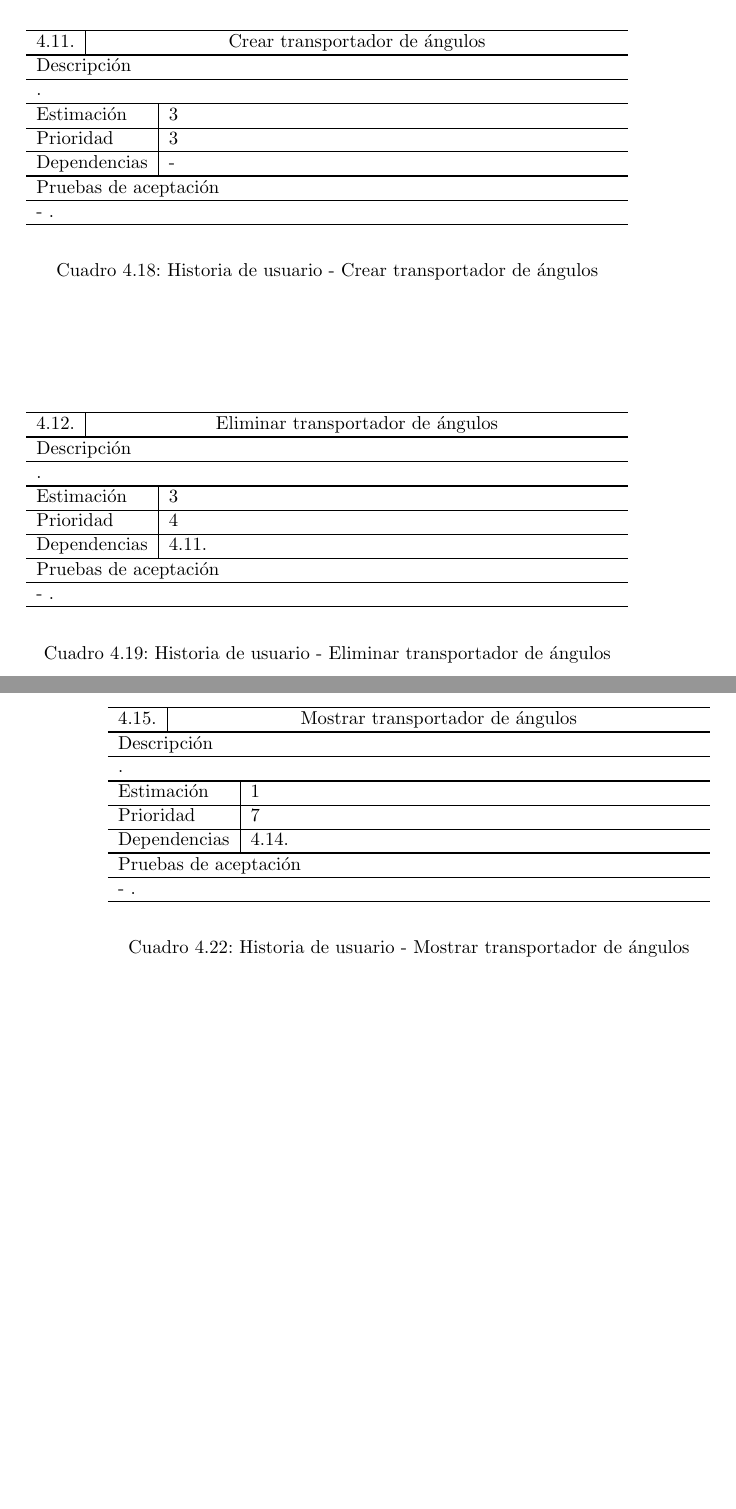
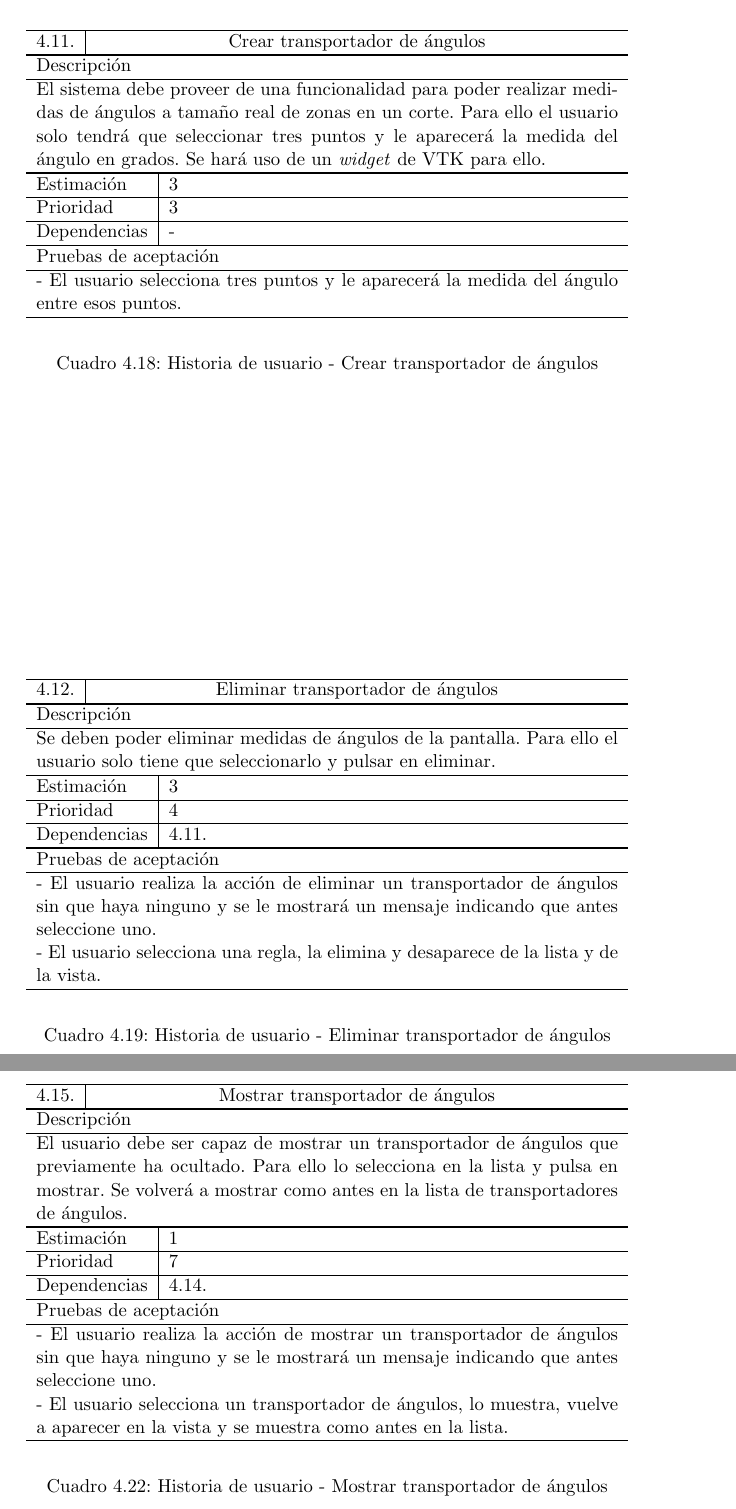
Before and after one commit to fblupi/master_informatica-TFM, a LaTeX thesis (proyecto.tex, which reads capitulos/analisis.tex): two parts of pages 61 and 62 of 80 before the commit and two parts of pages 61 and 63 of 82 after it, joined at a grey line, cut so that both start at the same text, the shorter picture padded with empty space. Compiled offline with pdfLaTeX.

Commit message:
HU Transportador de ángulos #22

```diff
--- a/capitulos/analisis.tex
+++ b/capitulos/analisis.tex
@@ -406,12 +406,12 @@ A continuación se incluye una descripción completa de las historias de usuario
 			\hline
 			4.11. & \multicolumn{2}{c}{Crear transportador de ángulos} \\ \noalign{\hrule height 1pt}
 			\multicolumn{3}{l}{Descripción} \\ \hline
-			\multicolumn{3}{p{12cm}}{.} \\ \noalign{\hrule height 1pt}
+			\multicolumn{3}{p{12cm}}{El sistema debe proveer de una funcionalidad para poder realizar medidas de ángulos a tamaño real de zonas en un corte. Para ello el usuario solo tendrá que seleccionar tres puntos y le aparecerá la medida del ángulo en grados. Se hará uso de un \textit{widget} de VTK para ello.} \\ \noalign{\hrule height 1pt}
 			\multicolumn{2}{l|}{Estimación} & 3 \\ \hline
 			\multicolumn{2}{l|}{Prioridad} & 3 \\ \hline
 			\multicolumn{2}{l|}{Dependencias} & - \\ \noalign{\hrule height 1pt}
 			\multicolumn{3}{l}{Pruebas de aceptación} \\ \hline
-			\multicolumn{3}{p{12cm}}{ - .} \\ \hline
+			\multicolumn{3}{p{12cm}}{ - El usuario selecciona tres puntos y le aparecerá la medida del ángulo entre esos puntos.} \\ \hline
 		\end{tabular}
 	\end{center}
 	\caption{Historia de usuario - Crear transportador de ángulos}
@@ -424,12 +424,13 @@ A continuación se incluye una descripción completa de las historias de usuario
 			\hline
 			4.12. & \multicolumn{2}{c}{Eliminar transportador de ángulos} \\ \noalign{\hrule height 1pt}
 			\multicolumn{3}{l}{Descripción} \\ \hline
-			\multicolumn{3}{p{12cm}}{.} \\ \noalign{\hrule height 1pt}
+			\multicolumn{3}{p{12cm}}{Se deben poder eliminar medidas de ángulos de la pantalla. Para ello el usuario solo tiene que seleccionarlo y pulsar en eliminar.} \\ \noalign{\hrule height 1pt}
 			\multicolumn{2}{l|}{Estimación} & 3 \\ \hline
 			\multicolumn{2}{l|}{Prioridad} & 4 \\ \hline
 			\multicolumn{2}{l|}{Dependencias} & 4.11. \\ \noalign{\hrule height 1pt}
 			\multicolumn{3}{l}{Pruebas de aceptación} \\ \hline
-			\multicolumn{3}{p{12cm}}{ - .} \\ \hline
+			\multicolumn{3}{p{12cm}}{ - El usuario realiza la acción de eliminar un transportador de ángulos sin que haya ninguno y se le mostrará un mensaje indicando que antes seleccione uno.} \\
+			\multicolumn{3}{p{12cm}}{ - El usuario selecciona una regla, la elimina y desaparece de la lista y de la vista.} \\ \hline
 		\end{tabular}
 	\end{center}
 	\caption{Historia de usuario - Eliminar transportador de ángulos}
@@ -478,12 +480,13 @@ A continuación se incluye una descripción completa de las historias de usuario
 			\hline
 			4.15. & \multicolumn{2}{c}{Mostrar transportador de ángulos} \\ \noalign{\hrule height 1pt}
 			\multicolumn{3}{l}{Descripción} \\ \hline
-			\multicolumn{3}{p{12cm}}{.} \\ \noalign{\hrule height 1pt}
+			\multicolumn{3}{p{12cm}}{El usuario debe ser capaz de mostrar un transportador de ángulos que previamente ha ocultado. Para ello lo selecciona en la lista y pulsa en mostrar. Se volverá a mostrar como antes en la lista de transportadores de ángulos.} \\ \noalign{\hrule height 1pt}
 			\multicolumn{2}{l|}{Estimación} & 1 \\ \hline
 			\multicolumn{2}{l|}{Prioridad} & 7 \\ \hline
 			\multicolumn{2}{l|}{Dependencias} & 4.14. \\ \noalign{\hrule height 1pt}
 			\multicolumn{3}{l}{Pruebas de aceptación} \\ \hline
-			\multicolumn{3}{p{12cm}}{ - .} \\ \hline
+			\multicolumn{3}{p{12cm}}{ - El usuario realiza la acción de mostrar un transportador de ángulos sin que haya ninguno y se le mostrará un mensaje indicando que antes seleccione uno.} \\
+			\multicolumn{3}{p{12cm}}{ - El usuario selecciona un transportador de ángulos, lo muestra, vuelve a aparecer en la vista y se muestra como antes en la lista.} \\ \hline
 		\end{tabular}
 	\end{center}
 	\caption{Historia de usuario - Mostrar transportador de ángulos}
```
Also changed, not shown: capitulos/analisis.tex (11 more changed lines).
